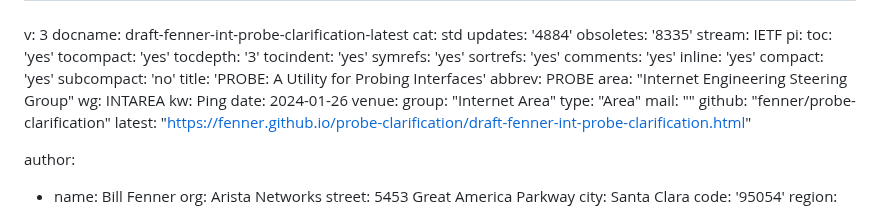
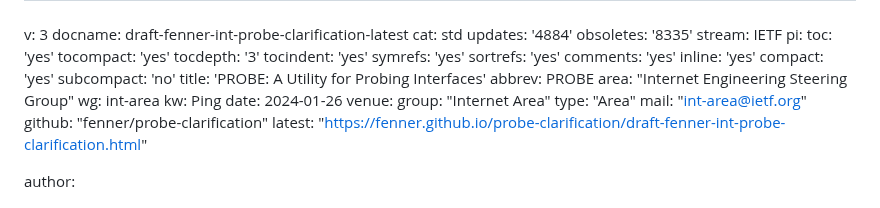
Before and after one commit to fenner/probe-clarification, a Markdown page: draft-fenner-int-probe-clarification.md, the part around the change. Drawn GitHub-style.

Commit message:
Still randomly walking through the space to see how to configure these fields

```diff
--- a/draft-fenner-int-probe-clarification.md
+++ b/draft-fenner-int-probe-clarification.md
@@ -19,13 +19,13 @@ pi:
 title: 'PROBE: A Utility for Probing Interfaces'
 abbrev: PROBE
 area: "Internet Engineering Steering Group"
-wg: INTAREA
+wg: int-area
 kw: Ping
 date: 2024-01-26
 venue:
   group: "Internet Area"
   type: "Area"
-  mail: ""
+  mail: "int-area@ietf.org"
   github: "fenner/probe-clarification"
   latest: "https://fenner.github.io/probe-clarification/draft-fenner-int-probe-clarification.html"
 
```
